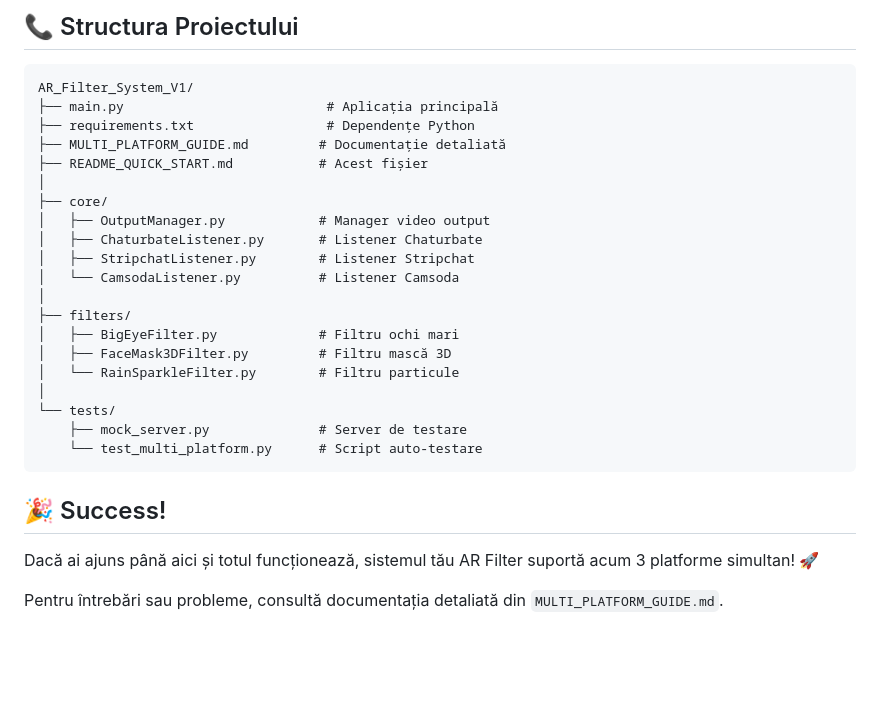
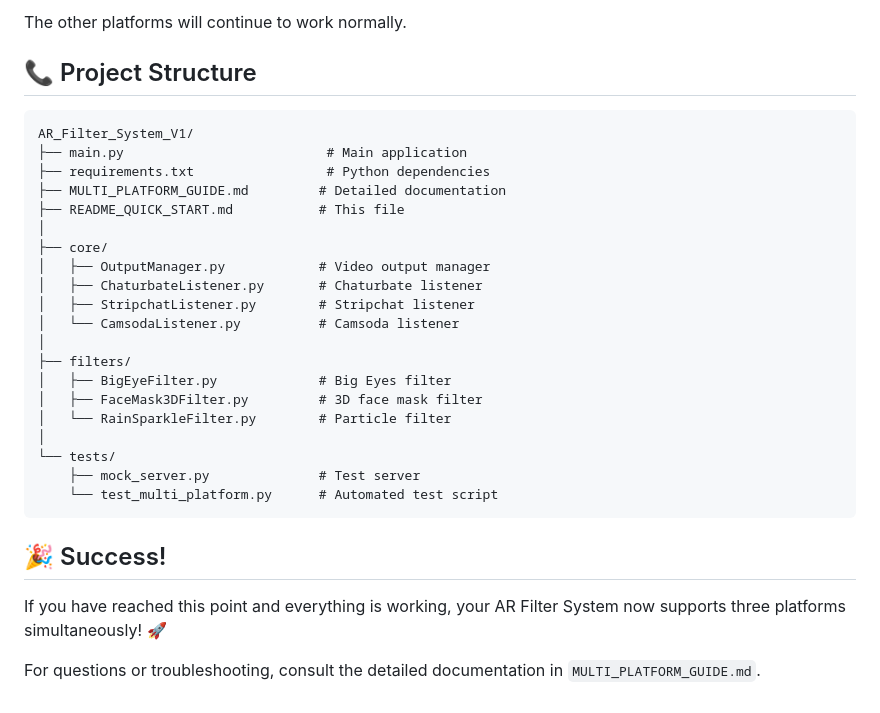
Before and after one commit to bumbitzu/AR_Filter_System_V1, a Markdown page: README.md, the part around one of its changes. Drawn GitHub-style; blank space fills up the shorter version.

````diff
--- a/README.md
+++ b/README.md
@@ -163,31 +180,33 @@ Celelalte platforme vor continua să funcționeze normal.
 
-## 📞 Structura Proiectului
+The other platforms will continue to work normally.
+
+## 📞 Project Structure
 
 ```
 AR_Filter_System_V1/
-├── main.py                          # Aplicația principală
-├── requirements.txt                 # Dependențe Python
-├── MULTI_PLATFORM_GUIDE.md         # Documentație detaliată
-├── README_QUICK_START.md           # Acest fișier
+├── main.py                          # Main application
+├── requirements.txt                 # Python dependencies
+├── MULTI_PLATFORM_GUIDE.md         # Detailed documentation
+├── README_QUICK_START.md           # This file
 │
 ├── core/
-│   ├── OutputManager.py            # Manager video output
-│   ├── ChaturbateListener.py       # Listener Chaturbate
-│   ├── StripchatListener.py        # Listener Stripchat
-│   └── CamsodaListener.py          # Listener Camsoda
+│   ├── OutputManager.py            # Video output manager
+│   ├── ChaturbateListener.py       # Chaturbate listener
+│   ├── StripchatListener.py        # Stripchat listener
+│   └── CamsodaListener.py          # Camsoda listener
 │
 ├── filters/
-│   ├── BigEyeFilter.py             # Filtru ochi mari
-│   ├── FaceMask3DFilter.py         # Filtru mască 3D
-│   └── RainSparkleFilter.py        # Filtru particule
+│   ├── BigEyeFilter.py             # Big Eyes filter
+│   ├── FaceMask3DFilter.py         # 3D face mask filter
+│   └── RainSparkleFilter.py        # Particle filter
 │
 └── tests/
-    ├── mock_server.py              # Server de testare
-    └── test_multi_platform.py      # Script auto-testare
+    ├── mock_server.py              # Test server
+    └── test_multi_platform.py      # Automated test script
 ```
 
 ## 🎉 Success!
 
-Dacă ai ajuns până aici și totul funcționează, sistemul tău AR Filter suportă acum 3 platforme simultan! 🚀
+If you have reached this point and everything is working, your AR Filter System now supports three platforms simultaneously! 🚀
 
-Pentru întrebări sau probleme, consultă documentația detaliată din `MULTI_PLATFORM_GUIDE.md`.
+For questions or troubleshooting, consult the detailed documentation in `MULTI_PLATFORM_GUIDE.md`.
````
Also changed, not shown: other parts of README.md (+82 -65 lines).
